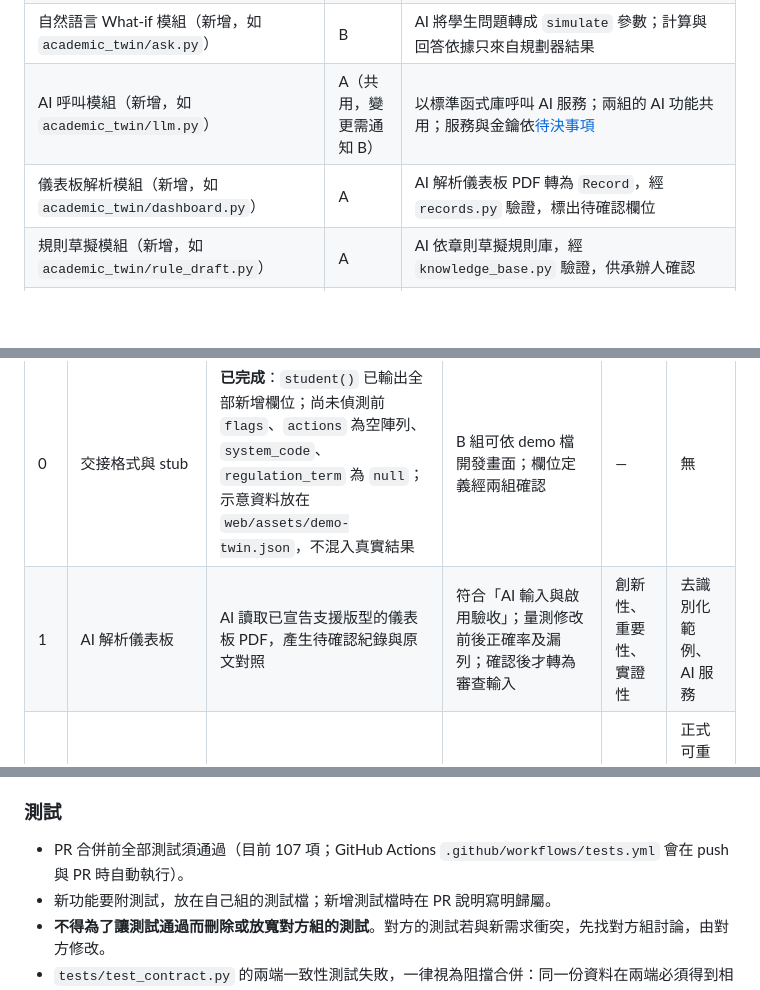
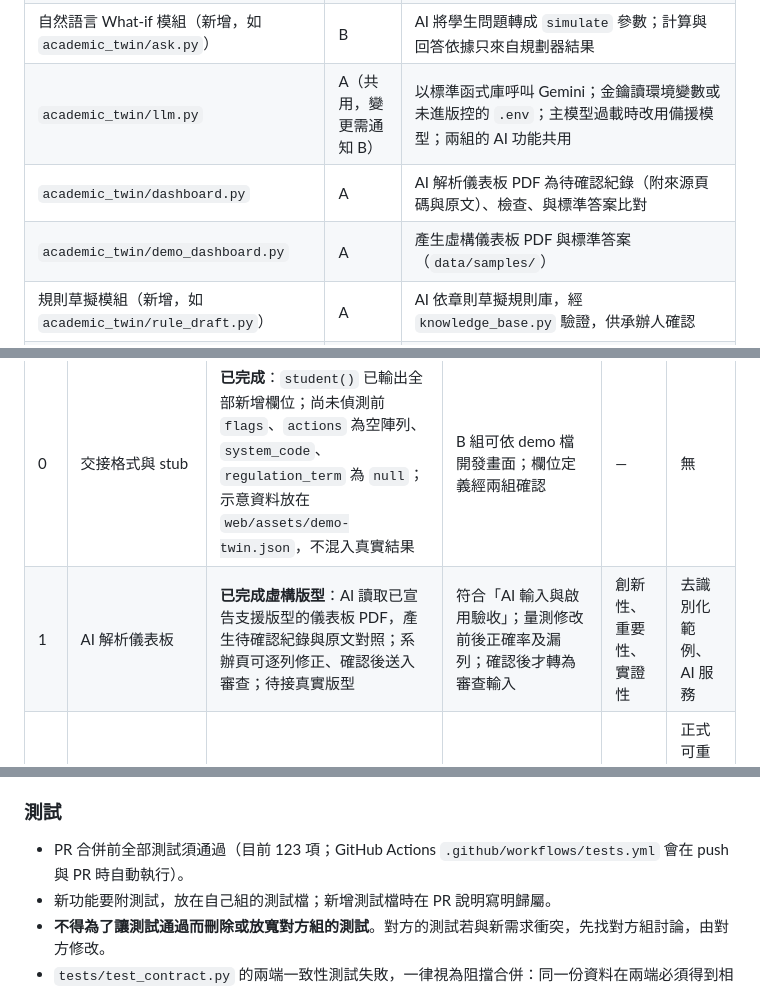
Before and after one commit to jdfiss/academy_twins, a Markdown page: docs/TEAM_PLAN.md, 3 parts joined by grey strips. Rendered like a GitHub page; blank space fills up the shorter version.

Commit message:
Document AI dashboard parsing and first measurements
Co-Authored-By: Claude Opus 5.5 <noreply@anthropic.com>

```diff
--- a/docs/TEAM_PLAN.md
+++ b/docs/TEAM_PLAN.md
@@ -104,8 +104,9 @@ A 組先與承辦人確認案例、人工答案與量測方式，再開發及調
 | `academic_twin/planner.py` | B | 修課路徑規劃與情境 |
 | 白話說明模組（新增，如 `academic_twin/explain.py`） | B | 依審查結果產生學生看得懂的說明；不改判定 |
 | 自然語言 What-if 模組（新增，如 `academic_twin/ask.py`） | B | AI 將學生問題轉成 `simulate` 參數；計算與回答依據只來自規劃器結果 |
-| AI 呼叫模組（新增，如 `academic_twin/llm.py`） | A（共用，變更需通知 B） | 以標準函式庫呼叫 AI 服務；兩組的 AI 功能共用；服務與金鑰依[待決事項](#待決事項與追蹤) |
-| 儀表板解析模組（新增，如 `academic_twin/dashboard.py`） | A | AI 解析儀表板 PDF 轉為 `Record`，經 `records.py` 驗證，標出待確認欄位 |
+| `academic_twin/llm.py` | A（共用，變更需通知 B） | 以標準函式庫呼叫 Gemini；金鑰讀環境變數或未進版控的 `.env`；主模型過載時改用備援模型；兩組的 AI 功能共用 |
+| `academic_twin/dashboard.py` | A | AI 解析儀表板 PDF 為待確認紀錄（附來源頁碼與原文）、檢查、與標準答案比對 |
+| `academic_twin/demo_dashboard.py` | A | 產生虛構儀表板 PDF 與標準答案（`data/samples/`） |
 | 規則草擬模組（新增，如 `academic_twin/rule_draft.py`） | A | AI 依章則草擬規則庫，經 `knowledge_base.py` 驗證，供承辦人確認 |
 | 系辦審查助理（新增，如 `academic_twin/office_agent.py`） | A | 以 `CoreService` 為工具的 agent；只讀審查結果，不改判定 |
 | `academic_twin/api.py` | A（共用，變更需通知 B） | `CoreService`：載入資料、`_report`、`rule_version`、`meta`、交接格式 `student()`；`AcademicTwinService` 組合兩端 |
@@ -170,7 +172,7 @@ A 組先與承辦人確認案例、人工答案與量測方式，再開發及調
 | 優先 | 項目 | 產出 | 驗收條件 | 對應評分 | 依賴 |
 |---|---|---|---|---|---|
 | 0 | 交接格式與 stub | **已完成**：`student()` 已輸出全部新增欄位；尚未偵測前 `flags`、`actions` 為空陣列、`system_code`、`regulation_term` 為 `null`；示意資料放在 `web/assets/demo-twin.json`，不混入真實結果 | B 組可依 demo 檔開發畫面；欄位定義經兩組確認 | — | 無 |
-| 1 | AI 解析儀表板 | AI 讀取已宣告支援版型的儀表板 PDF，產生待確認紀錄與原文對照 | 符合「AI 輸入與啟用驗收」；量測修改前後正確率及漏列；確認後才轉為審查輸入 | 創新性、重要性、實證性 | 去識別化範例、AI 服務 |
+| 1 | AI 解析儀表板 | **已完成虛構版型**：AI 讀取已宣告支援版型的儀表板 PDF，產生待確認紀錄與原文對照；系辦頁可逐列修正、確認後送入審查；待接真實版型 | 符合「AI 輸入與啟用驗收」；量測修改前後正確率及漏列；確認後才轉為審查輸入 | 創新性、重要性、實證性 | 去識別化範例、AI 服務 |
 | 1 | 誤判偵測 flags | **已完成核心與虛構案例驗證**：引擎產生 `overflow`（超修）、`repeatable`（可重複修習）、`substitution_pending`（未辦抵修）及對應 `actions`；未標示的重複通過列人工覆核 | 每種類型均有應提示與不應提示的案例；兩端輸出一致；虛構清單明確標示，不計入實際誤判數。個人抵修登錄另行建置 | 重要性 | 正式可重複修習、停開與替代清單仍待承辦人確認 |
 | 1 | AI 草擬規則庫 | 先草擬單一年度、少數要求，附原文與差異供確認；再視來源擴展 112 | 依承辦人確認的答案量測錯漏與修正時間；草稿不得自動啟用，114 既有假設另列 | 創新性、可行性（擴散到其他系所） | AI 服務、正式規章與承辦人確認 |
 | 1 | 實證設計與資料取得 | 先約定人工答案、案例集合、原流程時間與量測方法，開發期間累積結果 | 第一階段確認資料可取得與量測可執行；功能測試與實務驗證分列 | 實證性 | 承辦人配合；先以虛構案例建立流程 |
@@ -483,7 +485,7 @@ TEAM_PLAN.md：A 組優先 1「規則依入學年度取用」
 
 ### 測試
 
-- PR 合併前全部測試須通過（目前 107 項；GitHub Actions `.github/workflows/tests.yml` 會在 push 與 PR 時自動執行）。
+- PR 合併前全部測試須通過（目前 123 項；GitHub Actions `.github/workflows/tests.yml` 會在 push 與 PR 時自動執行）。
 - 新功能要附測試，放在自己組的測試檔；新增測試檔時在 PR 說明寫明歸屬。
 - **不得為了讓測試通過而刪除或放寬對方組的測試**。對方的測試若與新需求衝突，先找對方組討論，由對方修改。
 - `tests/test_contract.py` 的兩端一致性測試失敗，一律視為阻擋合併：同一份資料在兩端必須得到相同判定。
```
Also changed, not shown: other parts of docs/TEAM_PLAN.md (+1 -0 lines), docs/IMPLEMENTATION_STATUS.md (+22 -1 lines).
